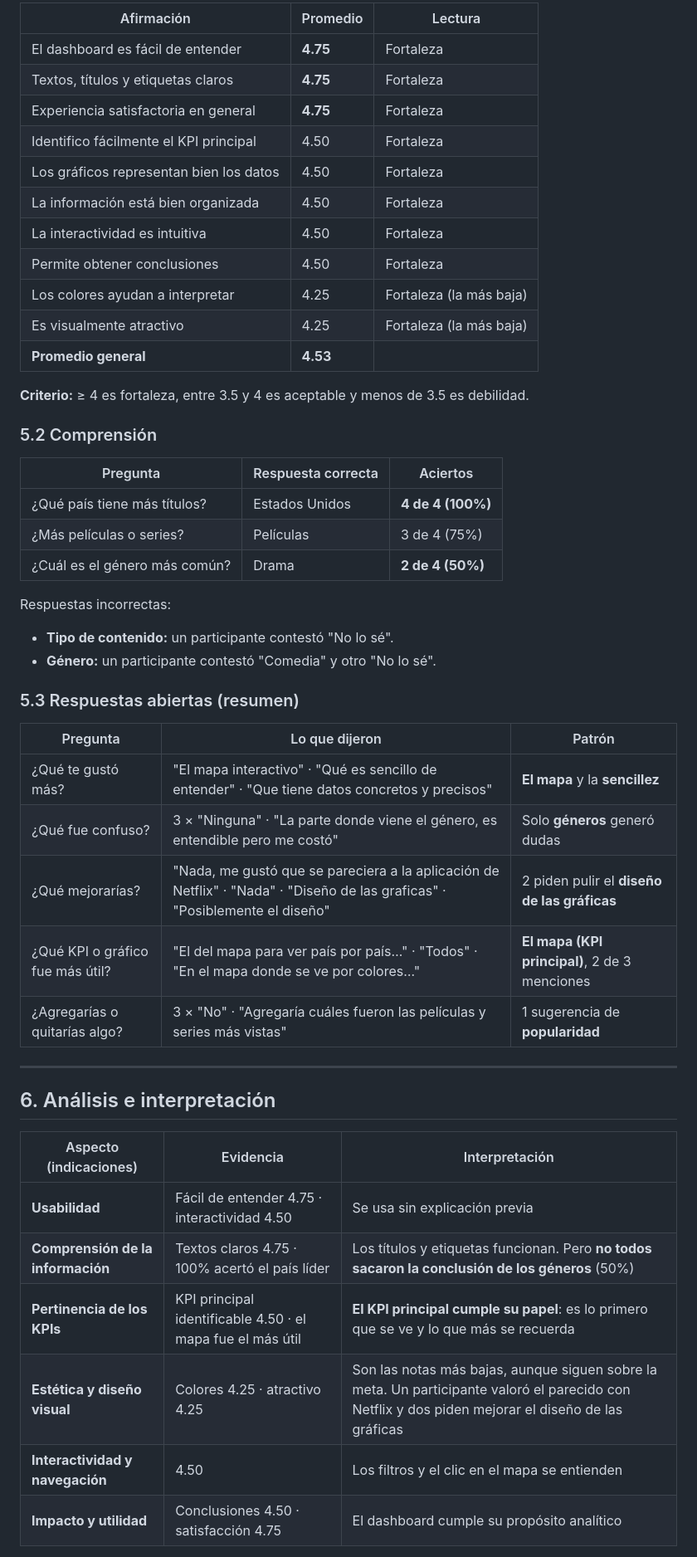
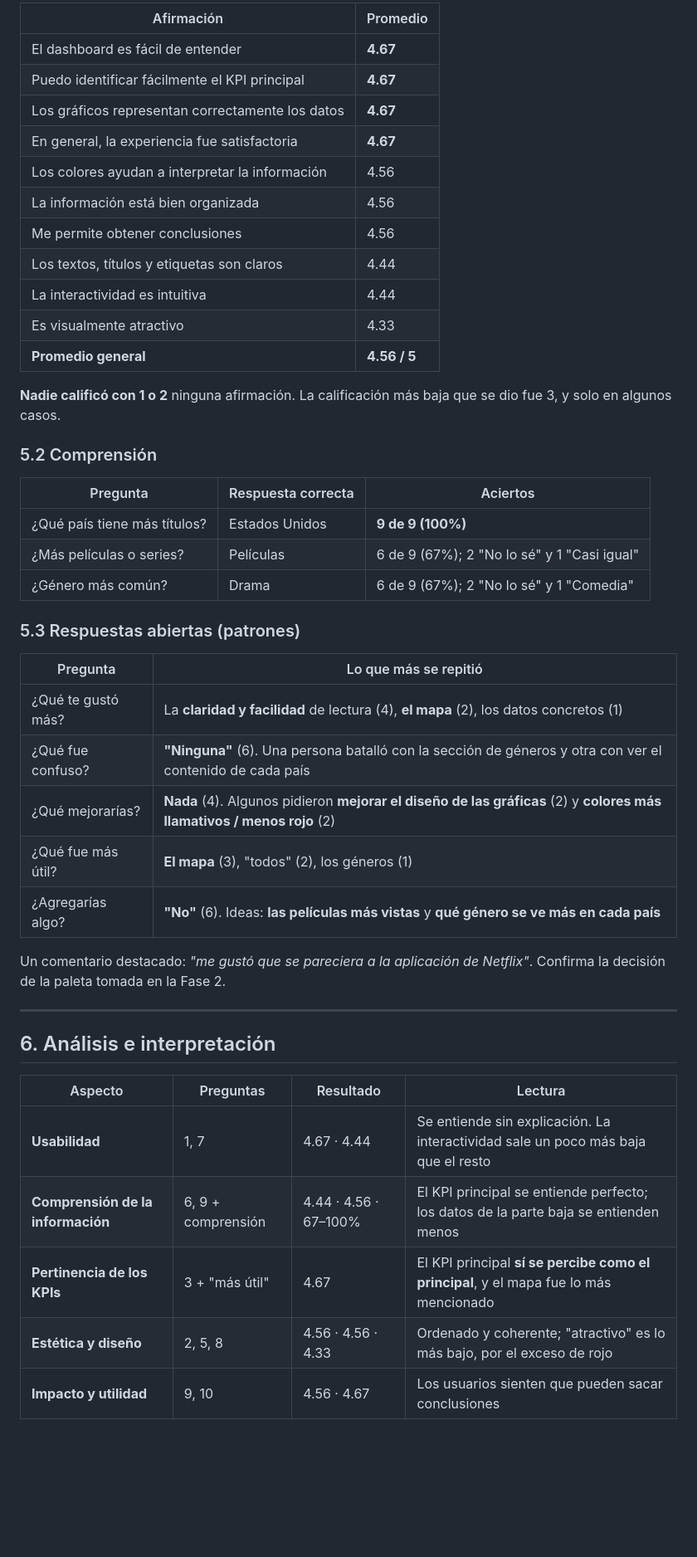
Before and after one commit to Gghoul11/netflix-dashboard, a Markdown page: docs/fase-4-evaluacion.md, the part around one of its changes. Shown at 83% size. Drawn GitHub-style; blank space fills up the shorter version.

```diff
--- a/docs/fase-4-evaluacion.md
+++ b/docs/fase-4-evaluacion.md
@@ -87,52 +67,49 @@ El cuestionario está **dentro del propio dashboard** (pestaña **Evaluación**)
 
-| Afirmación | Promedio | Lectura |
-|---|---|---|
-| El dashboard es fácil de entender | **4.75** | Fortaleza |
-| Textos, títulos y etiquetas claros | **4.75** | Fortaleza |
-| Experiencia satisfactoria en general | **4.75** | Fortaleza |
-| Identifico fácilmente el KPI principal | 4.50 | Fortaleza |
-| Los gráficos representan bien los datos | 4.50 | Fortaleza |
-| La información está bien organizada | 4.50 | Fortaleza |
-| La interactividad es intuitiva | 4.50 | Fortaleza |
-| Permite obtener conclusiones | 4.50 | Fortaleza |
-| Los colores ayudan a interpretar | 4.25 | Fortaleza (la más baja) |
-| Es visualmente atractivo | 4.25 | Fortaleza (la más baja) |
-| **Promedio general** | **4.53** | |
+| Afirmación | Promedio |
+|---|---|
+| El dashboard es fácil de entender | **4.67** |
+| Puedo identificar fácilmente el KPI principal | **4.67** |
+| Los gráficos representan correctamente los datos | **4.67** |
+| En general, la experiencia fue satisfactoria | **4.67** |
+| Los colores ayudan a interpretar la información | 4.56 |
+| La información está bien organizada | 4.56 |
+| Me permite obtener conclusiones | 4.56 |
+| Los textos, títulos y etiquetas son claros | 4.44 |
+| La interactividad es intuitiva | 4.44 |
+| Es visualmente atractivo | 4.33 |
+| **Promedio general** | **4.56 / 5** |
 
-**Criterio:** ≥ 4 es fortaleza, entre 3.5 y 4 es aceptable y menos de 3.5 es debilidad.
+**Nadie calificó con 1 o 2** ninguna afirmación. La calificación más baja que se dio fue 3, y solo en algunos casos.
 
 ### 5.2 Comprensión
 
 | Pregunta | Respuesta correcta | Aciertos |
 |---|---|---|
-| ¿Qué país tiene más títulos? | Estados Unidos | **4 de 4 (100%)** |
-| ¿Más películas o series? | Películas | 3 de 4 (75%) |
-| ¿Cuál es el género más común? | Drama | **2 de 4 (50%)** |
+| ¿Qué país tiene más títulos? | Estados Unidos | **9 de 9 (100%)** |
+| ¿Más películas o series? | Películas | 6 de 9 (67%); 2 "No lo sé" y 1 "Casi igual" |
+| ¿Género más común? | Drama | 6 de 9 (67%); 2 "No lo sé" y 1 "Comedia" |
 
-Respuestas incorrectas:
-- **Tipo de contenido:** un participante contestó "No lo sé".
-- **Género:** un participante contestó "Comedia" y otro "No lo sé".
+### 5.3 Respuestas abiertas (patrones)
 
-### 5.3 Respuestas abiertas (resumen)
+| Pregunta | Lo que más se repitió |
+|---|---|
+| ¿Qué te gustó más? | La **claridad y facilidad** de lectura (4), **el mapa** (2), los datos concretos (1) |
+| ¿Qué fue confuso? | **"Ninguna"** (6). Una persona batalló con la sección de géneros y otra con ver el contenido de cada país |
+| ¿Qué mejorarías? | **Nada** (4). Algunos pidieron **mejorar el diseño de las gráficas** (2) y **colores más llamativos / menos rojo** (2) |
+| ¿Qué fue más útil? | **El mapa** (3), "todos" (2), los géneros (1) |
+| ¿Agregarías algo? | **"No"** (6). Ideas: **las películas más vistas** y **qué género se ve más en cada país** |
 
-| Pregunta | Lo que dijeron | Patrón |
-|---|---|---|
-| ¿Qué te gustó más? | "El mapa interactivo" · "Qué es sencillo de entender" · "Que tiene datos concretos y precisos" | **El mapa** y la **sencillez** |
-| ¿Qué fue confuso? | 3 × "Ninguna" · "La parte donde viene el género, es entendible pero me costó" | Solo **géneros** generó dudas |
-| ¿Qué mejorarías? | "Nada, me gustó que se pareciera a la aplicación de Netflix" · "Nada" · "Diseño de las graficas" · "Posiblemente el diseño" | 2 piden pulir el **diseño de las gráficas** |
-| ¿Qué KPI o gráfico fue más útil? | "El del mapa para ver país por país…" · "Todos" · "En el mapa donde se ve por colores…" | **El mapa (KPI principal)**, 2 de 3 menciones |
-| ¿Agregarías o quitarías algo? | 3 × "No" · "Agregaría cuáles fueron las películas y series más vistas" | 1 sugerencia de **popularidad** |
+Un comentario destacado: *"me gustó que se pareciera a la aplicación de Netflix"*. Confirma la decisión de la paleta tomada en la Fase 2.
 
 ---
 
 ## 6. Análisis e interpretación
 
-| Aspecto (indicaciones) | Evidencia | Interpretación |
-|---|---|---|
-| **Usabilidad** | Fácil de entender 4.75 · interactividad 4.50 | Se usa sin explicación previa |
-| **Comprensión de la información** | Textos claros 4.75 · 100% acertó el país líder | Los títulos y etiquetas funcionan. Pero **no todos sacaron la conclusión de los géneros** (50%) |
-| **Pertinencia de los KPIs** | KPI principal identificable 4.50 · el mapa fue el más útil | **El KPI principal cumple su papel**: es lo primero que se ve y lo que más se recuerda |
-| **Estética y diseño visual** | Colores 4.25 · atractivo 4.25 | Son las notas más bajas, aunque siguen sobre la meta. Un participante valoró el parecido con Netflix y dos piden mejorar el diseño de las gráficas |
-| **Interactividad y navegación** | 4.50 | Los filtros y el clic en el mapa se entienden |
-| **Impacto y utilidad** | Conclusiones 4.50 · satisfacción 4.75 | El dashboard cumple su propósito analítico |
+| Aspecto | Preguntas | Resultado | Lectura |
+|---|---|---|---|
+| **Usabilidad** | 1, 7 | 4.67 · 4.44 | Se entiende sin explicación. La interactividad sale un poco más baja que el resto |
+| **Comprensión de la información** | 6, 9 + comprensión | 4.44 · 4.56 · 67–100% | El KPI principal se entiende perfecto; los datos de la parte baja se entienden menos |
+| **Pertinencia de los KPIs** | 3 + "más útil" | 4.67 | El KPI principal **sí se percibe como el principal**, y el mapa fue lo más mencionado |
+| **Estética y diseño** | 2, 5, 8 | 4.56 · 4.56 · 4.33 | Ordenado y coherente; "atractivo" es lo más bajo, por el exceso de rojo |
+| **Impacto y utilidad** | 9, 10 | 4.56 · 4.67 | Los usuarios sienten que pueden sacar conclusiones |
 
```
Also changed, not shown: other parts of docs/fase-4-evaluacion.md (+54 -88 lines), docs/guion-exposicion.md (+10 -5 lines), docs/resultados-encuesta.md (+39 -14 lines), docs/img/encuesta-promedios.png, 7 other files.
